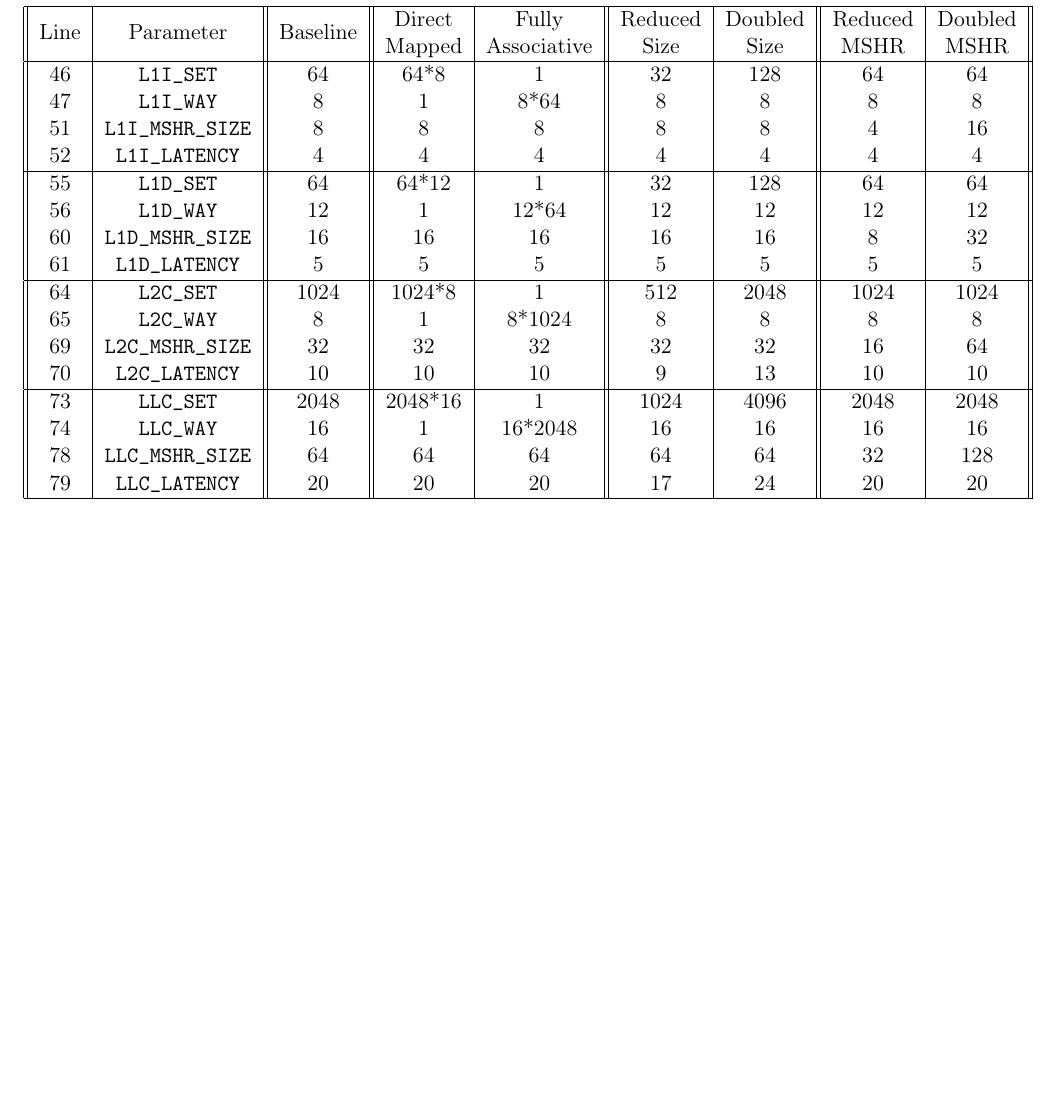
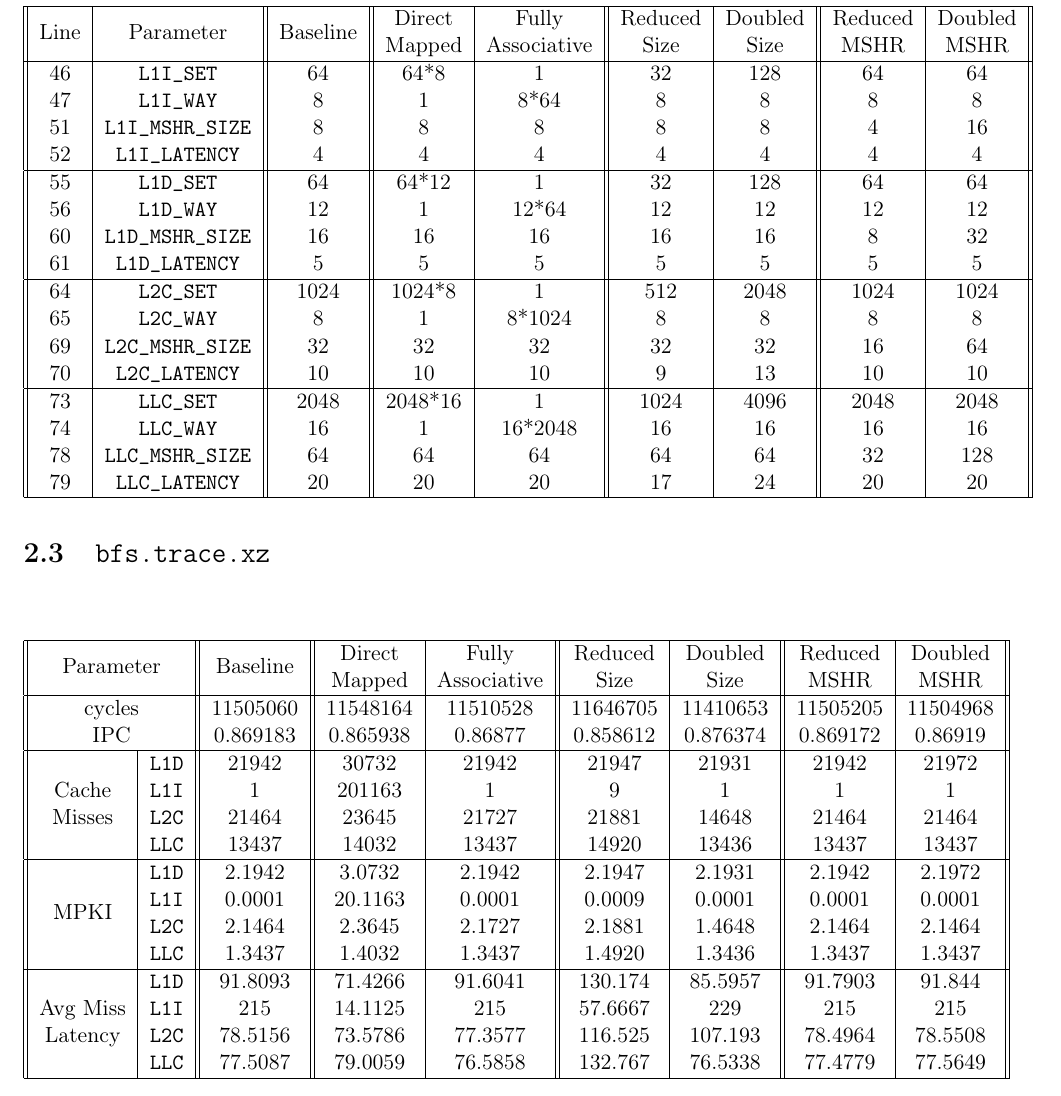
Before and after one commit to DEVANSH-DVJ/CS341-Lab-4, a LaTeX book (report/report.tex): part of page 18 of 18, cut so that both start at the same text, the shorter picture padded with empty space. Compiled offline with pdfLaTeX.

Commit message:
Added report for bfs trace

```diff
--- a/report/report.tex
+++ b/report/report.tex
@@ -481,4 +481,34 @@ Also, I have rounded off the latency to nearest integers to avoid issues with Ch
 \end{table}
 
 
+\section{\texttt{bfs.trace.xz}}
+\begin{table}[H]
+    \begin{tabular}{||c|c||c||c|c||c|c||c|c||}
+        \hline
+        \multicolumn{2}{||c||}{\multirow{2}{*}{Parameter}} & \multirow{2}{*}{Baseline} & Direct   & Fully       & Reduced  & Doubled  & Reduced  & Doubled  \\
+        \multicolumn{2}{||c||}{}                           &                           & Mapped   & Associative & Size     & Size     & MSHR     & MSHR     \\
+        \hline
+        \multicolumn{2}{||c||}{cycles}                     & 11505060                  & 11548164 & 11510528    & 11646705 & 11410653 & 11505205 & 11504968 \\
+        \multicolumn{2}{||c||}{IPC}                        & 0.869183                  & 0.865938 & 0.86877     & 0.858612 & 0.876374 & 0.869172 & 0.86919  \\
+        \hline
+                                            & \texttt{L1D} & 21942                     & 30732    & 21942       & 21947    & 21931    & 21942    & 21972    \\
+        Cache                               & \texttt{L1I} & 1                         & 201163   & 1           & 9        & 1        & 1        & 1        \\
+        Misses                              & \texttt{L2C} & 21464                     & 23645    & 21727       & 21881    & 14648    & 21464    & 21464    \\
+                                            & \texttt{LLC} & 13437                     & 14032    & 13437       & 14920    & 13436    & 13437    & 13437    \\
+        \hline
+                                            & \texttt{L1D} & 2.1942                    & 3.0732   & 2.1942      & 2.1947   & 2.1931   & 2.1942   & 2.1972   \\
+        \multirow{2}{*}{MPKI}               & \texttt{L1I} & 0.0001                    & 20.1163  & 0.0001      & 0.0009   & 0.0001   & 0.0001   & 0.0001   \\
+                                            & \texttt{L2C} & 2.1464                    & 2.3645   & 2.1727      & 2.1881   & 1.4648   & 2.1464   & 2.1464   \\
+                                            & \texttt{LLC} & 1.3437                    & 1.4032   & 1.3437      & 1.4920   & 1.3436   & 1.3437   & 1.3437   \\
+        \hline
+                                            & \texttt{L1D} & 91.8093                   & 71.4266  & 91.6041     & 130.174  & 85.5957  & 91.7903  & 91.844   \\
+        Avg Miss                            & \texttt{L1I} & 215                       & 14.1125  & 215         & 57.6667  & 229      & 215      & 215      \\
+        Latency                             & \texttt{L2C} & 78.5156                   & 73.5786  & 77.3577     & 116.525  & 107.193  & 78.4964  & 78.5508  \\
+                                            & \texttt{LLC} & 77.5087                   & 79.0059  & 76.5858     & 132.767  & 76.5338  & 77.4779  & 77.5649  \\
+        \hline
+    \end{tabular}
+\end{table}
+
+
+
 \end{document}
```
Also changed, not shown: report/report.pdf.
